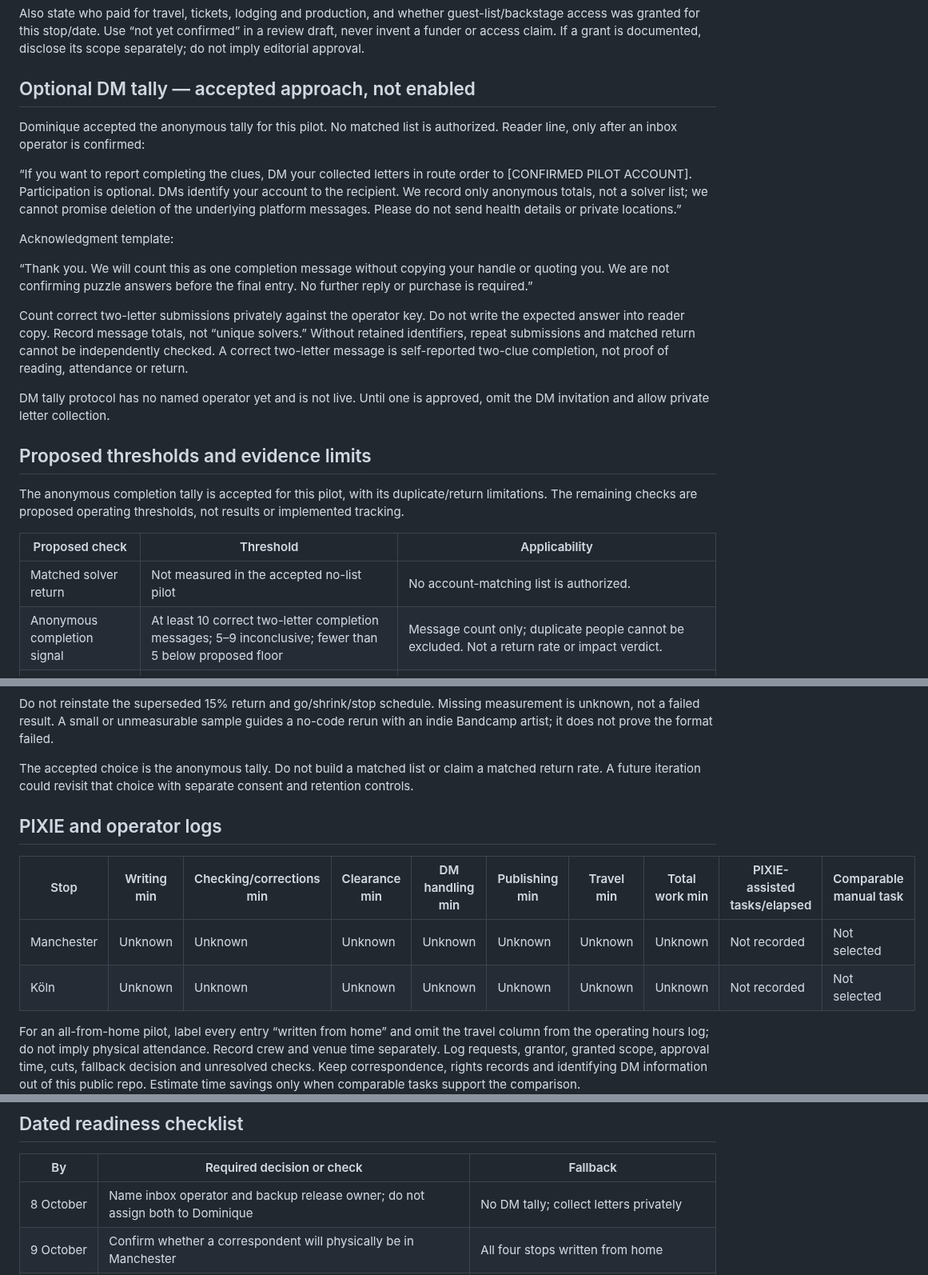
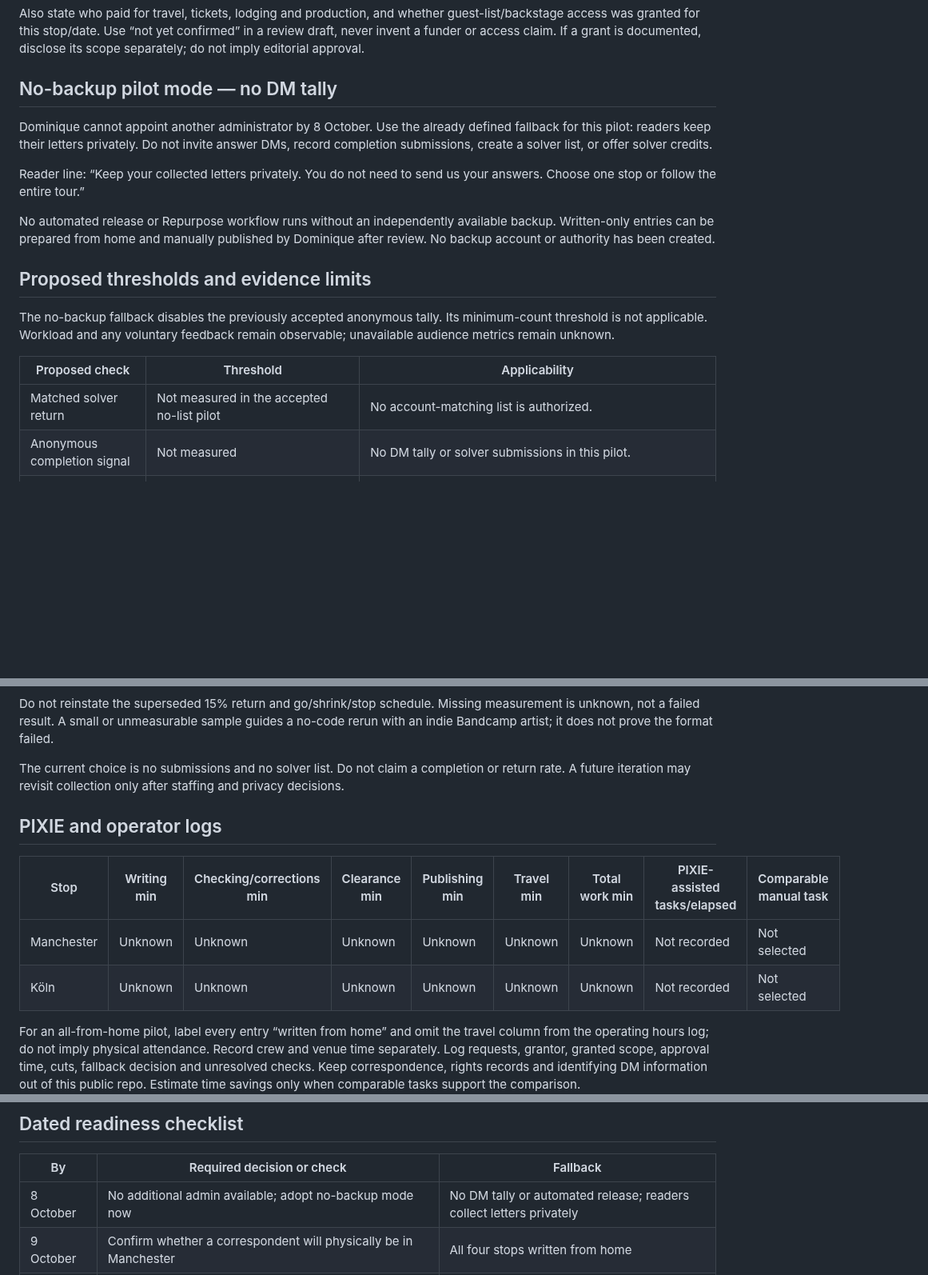
Before and after one commit to ibloud/made-sick, a Markdown page: docs/DIARY-PILOT.md, 3 parts joined by grey strips. Shown at 80% size. Drawn GitHub-style; blank space fills up the shorter version.

Commit message:
Use no-backup pilot fallback without DM tally or automated releases

```diff
--- a/docs/DIARY-PILOT.md
+++ b/docs/DIARY-PILOT.md
@@ -73,28 +73,22 @@ Independent fan commentary. Not affiliated with or authorized by the artist. Int
 
 Also state who paid for travel, tickets, lodging and production, and whether guest-list/backstage access was granted for this stop/date. Use “not yet confirmed” in a review draft, never invent a funder or access claim. If a grant is documented, disclose its scope separately; do not imply editorial approval.
 
-## Optional DM tally — accepted approach, not enabled
+## No-backup pilot mode — no DM tally
 
-Dominique accepted the anonymous tally for this pilot. No matched list is authorized. Reader line, only after an inbox operator is confirmed:
+Dominique cannot appoint another administrator by 8 October. Use the already defined fallback for this pilot: readers keep their letters privately. Do not invite answer DMs, record completion submissions, create a solver list, or offer solver credits.
 
-“If you want to report completing the clues, DM your collected letters in route order to [CONFIRMED PILOT ACCOUNT]. Participation is optional. DMs identify your account to the recipient. We record only anonymous totals, not a solver list; we cannot promise deletion of the underlying platform messages. Please do not send health details or private locations.”
+Reader line: “Keep your collected letters privately. You do not need to send us your answers. Choose one stop or follow the entire tour.”
 
-Acknowledgment template:
-
-“Thank you. We will count this as one completion message without copying your handle or quoting you. We are not confirming puzzle answers before the final entry. No further reply or purchase is required.”
-
-Count correct two-letter submissions privately against the operator key. Do not write the expected answer into reader copy. Record message totals, not “unique solvers.” Without retained identifiers, repeat submissions and matched return cannot be independently checked. A correct two-letter message is self-reported two-clue completion, not proof of reading, attendance or return.
-
-DM tally protocol has no named operator yet and is not live. Until one is approved, omit the DM invitation and allow private letter collection.
+No automated release or Repurpose workflow runs without an independently available backup. Written-only entries can be prepared from home and manually published by Dominique after review. No backup account or authority has been created.
 
 ## Proposed thresholds and evidence limits
 
-The anonymous completion tally is accepted for this pilot, with its duplicate/return limitations. The remaining checks are proposed operating thresholds, not results or implemented tracking.
+The no-backup fallback disables the previously accepted anonymous tally. Its minimum-count threshold is not applicable. Workload and any voluntary feedback remain observable; unavailable audience metrics remain unknown.
 
 | Proposed check | Threshold | Applicability |
 |---|---|---|
 | Matched solver return | Not measured in the accepted no-list pilot | No account-matching list is authorized. |
-| Anonymous completion signal | At least 10 correct two-letter completion messages; 5–9 inconclusive; fewer than 5 below proposed floor | Message count only; duplicate people cannot be excluded. Not a return rate or impact verdict. |
+| Anonymous completion signal | Not measured | No DM tally or solver submissions in this pilot. |
 | Made Sick work | At most 6 hours per stop; Köln lower than Manchester | Log categories and travel separately; show total both with and without travel and avoid double counting. |
 | Crew and venue burden | At most 30 minutes each per stop | Separate reported time and unknown time. |
 | Views ratio | Köln views / Manchester views at least 40% | Requires same tool, metric, window and bot handling. Views are not readers or returners. |
@@ -105,14 +99,14 @@ The anonymous completion tally is accepted for this pilot, with its duplicate/re
 
 Do not reinstate the superseded 15% return and go/shrink/stop schedule. Missing measurement is unknown, not a failed result. A small or unmeasurable sample guides a no-code rerun with an indie Bandcamp artist; it does not prove the format failed.
 
-The accepted choice is the anonymous tally. Do not build a matched list or claim a matched return rate. A future iteration could revisit that choice with separate consent and retention controls.
+The current choice is no submissions and no solver list. Do not claim a completion or return rate. A future iteration may revisit collection only after staffing and privacy decisions.
 
 ## PIXIE and operator logs
 
-| Stop | Writing min | Checking/corrections min | Clearance min | DM handling min | Publishing min | Travel min | Total work min | PIXIE-assisted tasks/elapsed | Comparable manual task |
-|---|---|---|---|---|---|---|---|---|---|
-| Manchester | Unknown | Unknown | Unknown | Unknown | Unknown | Unknown | Unknown | Not recorded | Not selected |
-| Köln | Unknown | Unknown | Unknown | Unknown | Unknown | Unknown | Unknown | Not recorded | Not selected |
+| Stop | Writing min | Checking/corrections min | Clearance min | Publishing min | Travel min | Total work min | PIXIE-assisted tasks/elapsed | Comparable manual task |
+|---|---|---|---|---|---|---|---|---|
+| Manchester | Unknown | Unknown | Unknown | Unknown | Unknown | Unknown | Not recorded | Not selected |
+| Köln | Unknown | Unknown | Unknown | Unknown | Unknown | Unknown | Not recorded | Not selected |
 
 For an all-from-home pilot, label every entry “written from home” and omit the travel column from the operating hours log; do not imply physical attendance. Record crew and venue time separately. Log requests, grantor, granted scope, approval time, cuts, fallback decision and unresolved checks. Keep correspondence, rights records and identifying DM information out of this public repo. Estimate time savings only when comparable tasks support the comparison.
 
@@ -152,7 +146,7 @@ Replace placeholders, check final length and verify destinations before owner ap
 
 | By | Required decision or check | Fallback |
 |---|---|---|
-| 8 October | Name inbox operator and backup release owner; do not assign both to Dominique | No DM tally; collect letters privately |
+| 8 October | No additional admin available; adopt no-backup mode now | No DM tally or automated release; readers collect letters privately |
 | 9 October | Confirm whether a correspondent will physically be in Manchester | All four stops written from home |
 | 9 October | Confirm publishing access to made-sick.pckt.blog | Reviewed fallback or later publication |
 | 10 October | Write Manchester text, rewrite its clue against actual text, and check iPad preview | Reviewed fallback without clue; record missing clue |
```
Also changed, not shown: other parts of docs/DIARY-PILOT.md (+5 -5 lines).
